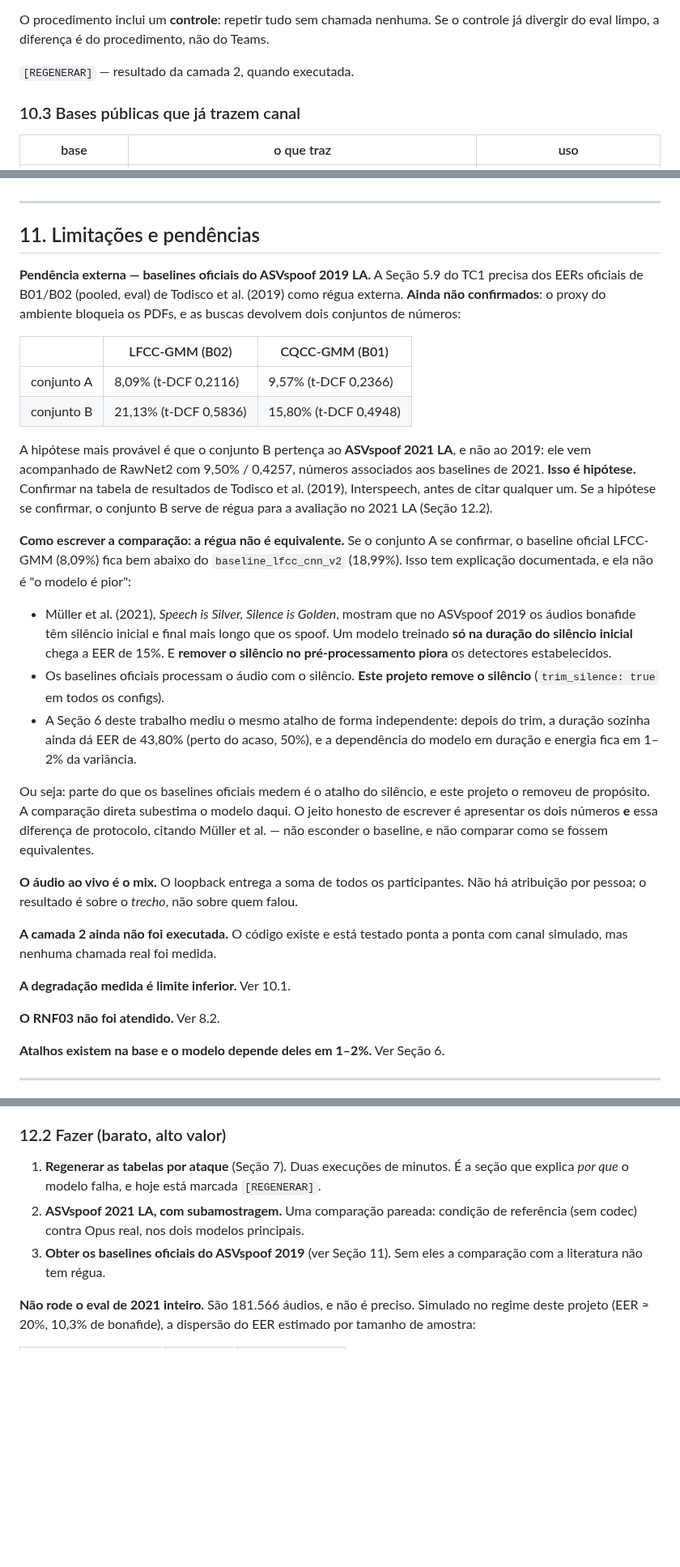
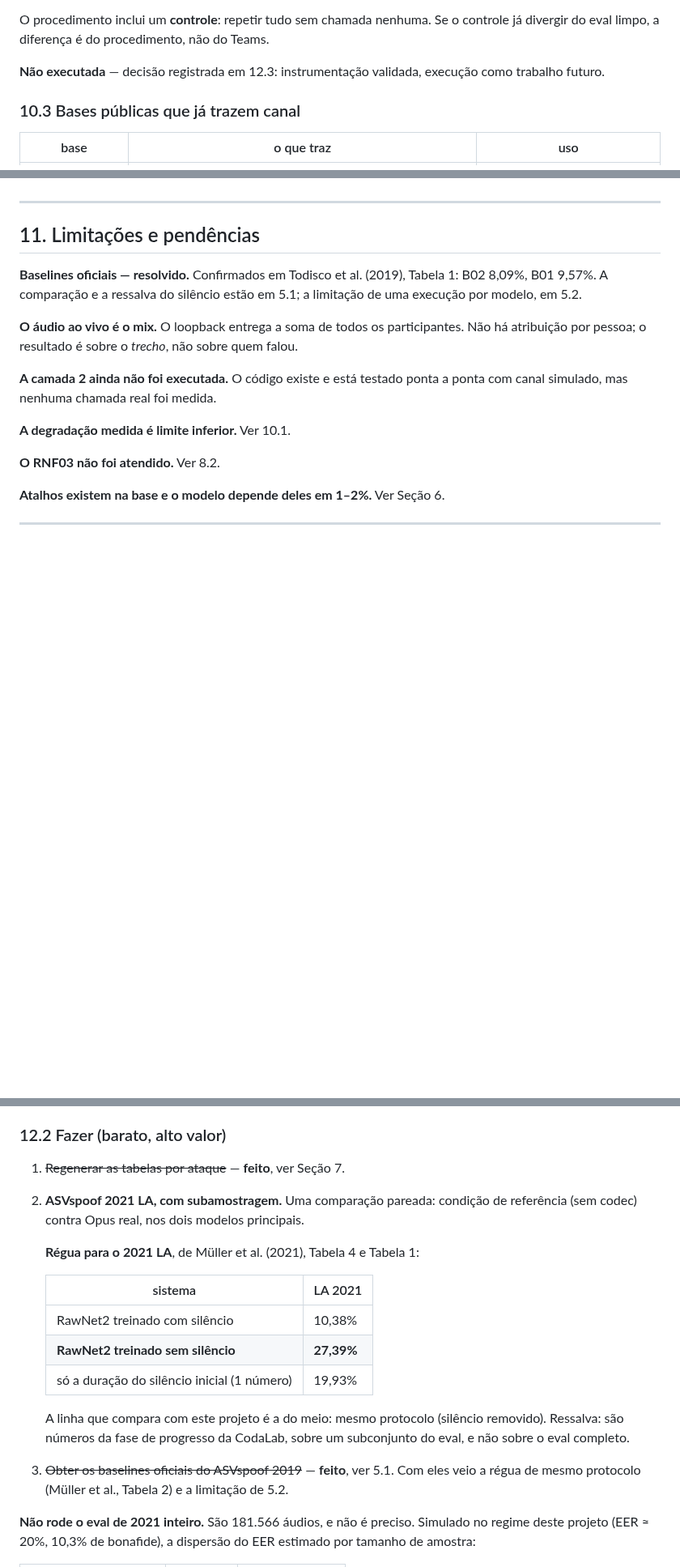
Before and after one commit to bert-0/DeepFakeAudioDetec, a Markdown page: ml/docs/RESUMO_TCC.md, 3 parts joined by grey strips. Shown at 81% size. Rendered like a GitHub page; blank space fills up the shorter version.

```diff
--- a/ml/docs/RESUMO_TCC.md
+++ b/ml/docs/RESUMO_TCC.md
@@ -545,7 +624,7 @@ um EER que *parece* resultado.
 O procedimento inclui um **controle**: repetir tudo sem chamada nenhuma. Se o
 controle já divergir do eval limpo, a diferença é do procedimento, não do Teams.
 
-`[REGENERAR]` — resultado da camada 2, quando executada.
+**Não executada** — decisão registrada em 12.3: instrumentação validada, execução como trabalho futuro.
 
 ### 10.3 Bases públicas que já trazem canal
 
@@ -757,44 +836,9 @@ um está estruturalmente em desvantagem no outro.
 
 ## 11. Limitações e pendências
 
-**Pendência externa — baselines oficiais do ASVspoof 2019 LA.** A Seção 5.9 do
-TC1 precisa dos EERs oficiais de B01/B02 (pooled, eval) de Todisco et al. (2019)
-como régua externa. **Ainda não confirmados**: o proxy do ambiente bloqueia os
-PDFs, e as buscas devolvem dois conjuntos de números:
-
-| | LFCC-GMM (B02) | CQCC-GMM (B01) |
-|---|---|---|
-| conjunto A | 8,09% (t-DCF 0,2116) | 9,57% (t-DCF 0,2366) |
-| conjunto B | 21,13% (t-DCF 0,5836) | 15,80% (t-DCF 0,4948) |
-
-A hipótese mais provável é que o conjunto B pertença ao **ASVspoof 2021 LA**, e
-não ao 2019: ele vem acompanhado de RawNet2 com 9,50% / 0,4257, números
-associados aos baselines de 2021. **Isso é hipótese.** Confirmar na tabela de
-resultados de Todisco et al. (2019), Interspeech, antes de citar qualquer um.
-Se a hipótese se confirmar, o conjunto B serve de régua para a avaliação no
-2021 LA (Seção 12.2).
-
-**Como escrever a comparação: a régua não é equivalente.** Se o conjunto A se
-confirmar, o baseline oficial LFCC-GMM (8,09%) fica bem abaixo do
-`baseline_lfcc_cnn_v2` (18,99%). Isso tem explicação documentada, e ela não é
-"o modelo é pior":
-
-- Müller et al. (2021), *Speech is Silver, Silence is Golden*, mostram que no
-  ASVspoof 2019 os áudios bonafide têm silêncio inicial e final mais longo que os
-  spoof. Um modelo treinado **só na duração do silêncio inicial** chega a EER de
-  15%. E **remover o silêncio no pré-processamento piora** os detectores
-  estabelecidos.
-- Os baselines oficiais processam o áudio com o silêncio. **Este projeto remove
-  o silêncio** (`trim_silence: true` em todos os configs).
-- A Seção 6 deste trabalho mediu o mesmo atalho de forma independente: depois
-  do trim, a duração sozinha ainda dá EER de 43,80% (perto do acaso, 50%),
-  e a dependência do modelo em duração e energia fica em 1–2% da variância.
-
-Ou seja: parte do que os baselines oficiais medem é o atalho do silêncio, e
-este projeto o removeu de propósito. A comparação direta subestima o modelo
-daqui. O jeito honesto de escrever é apresentar os dois números **e** essa
-diferença de protocolo, citando Müller et al. — não esconder o baseline, e não
-comparar como se fossem equivalentes.
+**Baselines oficiais — resolvido.** Confirmados em Todisco et al. (2019),
+Tabela 1: B02 8,09%, B01 9,57%. A comparação e a ressalva do silêncio estão em
+5.1; a limitação de uma execução por modelo, em 5.2.
 
 **O áudio ao vivo é o mix.** O loopback entrega a soma de todos os
 participantes. Não há atribuição por pessoa; o resultado é sobre o *trecho*, não
@@ -825,13 +869,24 @@ temporal e ponderação das janelas. Nada disso precisa de execução nova.
 
 ### 12.2 Fazer (barato, alto valor)
 
-1. **Regenerar as tabelas por ataque** (Seção 7). Duas execuções de minutos. É a
-   seção que explica *por que* o modelo falha, e hoje está marcada
-   `[REGENERAR]`.
+1. ~~Regenerar as tabelas por ataque~~ — **feito**, ver Seção 7.
 2. **ASVspoof 2021 LA, com subamostragem.** Uma comparação pareada: condição de
    referência (sem codec) contra Opus real, nos dois modelos principais.
-3. **Obter os baselines oficiais do ASVspoof 2019** (ver Seção 11). Sem eles a
-   comparação com a literatura não tem régua.
+
+   **Régua para o 2021 LA**, de Müller et al. (2021), Tabela 4 e Tabela 1:
+
+   | sistema | LA 2021 |
+   |---|---|
+   | RawNet2 treinado com silêncio | 10,38% |
+   | **RawNet2 treinado sem silêncio** | **27,39%** |
+   | só a duração do silêncio inicial (1 número) | 19,93% |
+
+   A linha que compara com este projeto é a do meio: mesmo protocolo (silêncio
+   removido). Ressalva: são números da fase de progresso da CodaLab, sobre um
+   subconjunto do eval, e não sobre o eval completo.
+3. ~~Obter os baselines oficiais do ASVspoof 2019~~ — **feito**, ver 5.1. Com
+   eles veio a régua de mesmo protocolo (Müller et al., Tabela 2) e a
+   limitação de 5.2.
 
 **Não rode o eval de 2021 inteiro.** São 181.566 áudios, e não é preciso.
 Simulado no regime deste projeto (EER ≈ 20%, 10,3% de bonafide), a dispersão do
```
Also changed, not shown: other parts of ml/docs/RESUMO_TCC.md (+79 -0 lines).
